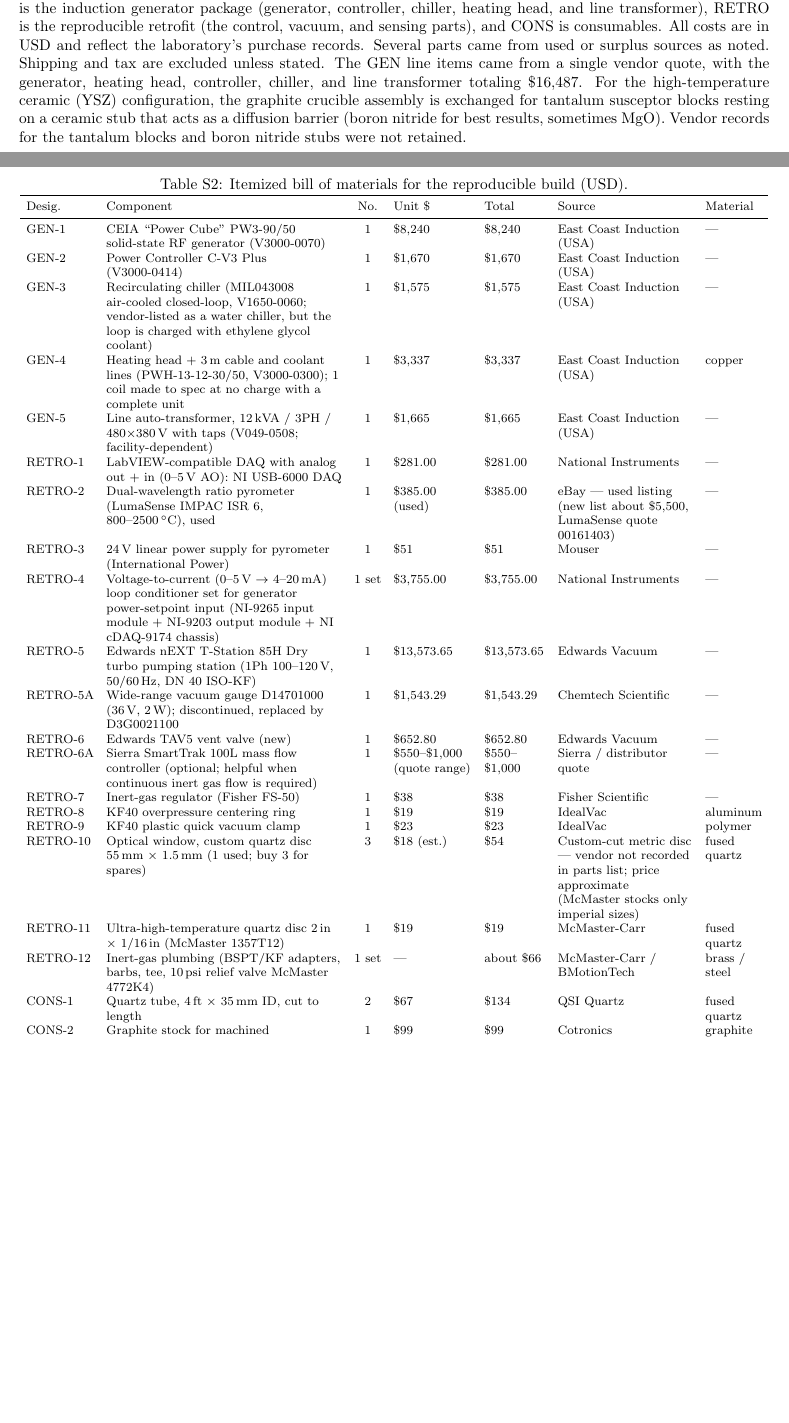
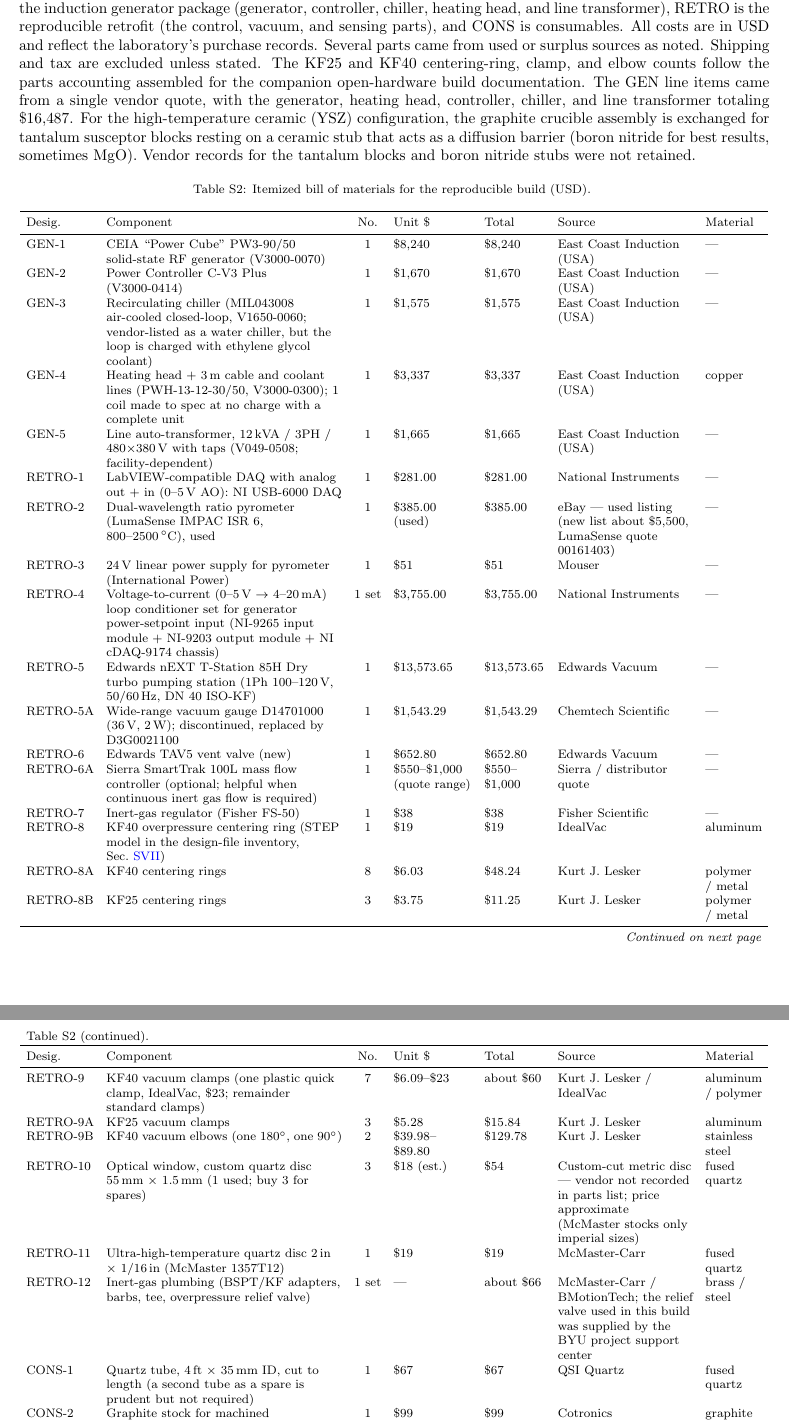
Before and after one commit to vertical-cloud-lab/custom-induction-furnace, a LaTeX document (paper/SI.tex): two parts of pages 13 and 14 of 15, joined at a grey line, cut so that both start at the same text, the shorter picture padded with empty space. Compiled offline with pdfLaTeX.

Commit message:
Apply S. Baird's SI/BOM pass: KF hardware rows, design-file links, Ni200 gloss, NSF grant
- BOM: add KF40/KF25 centering rings, clamps, and elbows per the HardwareX
  parts accounting; quartz tube qty 2 -> 1 (spare optional); relief valve
  re-sourced to the BYU project support center (drop McMaster 4772K4)
- BOM set as longtable (the added rows overflowed the single-page float)
- SVII design-file inventory: itemized list with direct GitHub links to
  every design file; drop the "machining drawing not yet part of the
  package" sentence
- Main text: gloss Ni200 as UNS N02200 commercially pure wrought nickel;
  add NSF Grant No. 1610077 to Acknowledgements
- SI: gloss Ni200 at its first SI mention (Fig. S7 caption)
- Rebuild real_person_paper.pdf (8 pp) and SI.pdf (13 pp)

Co-authored-by: Sterling G. Baird <45469701+sgbaird@users.noreply.github.com>

```diff
--- a/paper/SI.tex
+++ b/paper/SI.tex
@@ -35,6 +37,7 @@
 \usepackage{array}
 \usepackage{tabularx}
 \usepackage{pdflscape}
+\usepackage{longtable}
 \usepackage{textcomp}
 \usepackage{xcolor}
 \usepackage[colorlinks=true,allcolors=blue]{hyperref}
@@ -53,6 +56,10 @@
 \newcommand{\alttext}[1]{\par\smallskip{\footnotesize\emph{Alt text:} #1\par}}
 % Hyperlink a run ID to its raw log in the data repository.
 \newcommand{\runlog}[2]{\href{https://github.com/vertical-cloud-lab/custom-induction-furnace/blob/main/docs/data_log/#1}{#2}}
+% Hyperlink a design file (blob) or directory (tree) in the repository.
+% Spaces in the URL argument must be passed pre-encoded as \%20.
+\newcommand{\repoblob}[2]{\href{https://github.com/vertical-cloud-lab/custom-induction-furnace/blob/main/#1}{\texttt{#2}}}
+\newcommand{\repotree}[2]{\href{https://github.com/vertical-cloud-lab/custom-induction-furnace/tree/main/#1}{\texttt{#2}}}
 
 \newcolumntype{L}[1]{>{\raggedright\arraybackslash}p{#1}}
 
@@ -321,7 +328,9 @@
 transformer), RETRO is the reproducible retrofit (the control, vacuum, and
 sensing parts), and CONS is consumables. All costs are in USD and reflect
 the laboratory's purchase records. Several parts came from used or surplus
-sources as noted. Shipping and tax are excluded unless stated. The GEN line
+sources as noted. Shipping and tax are excluded unless stated. The KF25 and
+KF40 centering-ring, clamp, and elbow counts follow the parts accounting
+assembled for the companion open-hardware build documentation. The GEN line
 items came from a single vendor quote, with the generator, heating head,
 controller, chiller, and line transformer totaling \$16{,}487. For the
 high-temperature ceramic (YSZ) configuration, the graphite crucible assembly
@@ -330,16 +339,28 @@
 Vendor records for the tantalum blocks and boron nitride stubs were not
 retained.
 
-\begin{table}[htbp]
-\centering
+% The BOM outgrew a single-page float when the KF hardware rows were added
+% (S. Baird, PR #12, 2026-07-22), so it is set as a longtable that breaks
+% across pages.
+{\footnotesize
+\setlength{\tabcolsep}{4pt}
+\begin{longtable}{lL{5.4cm}cL{1.8cm}L{1.4cm}L{3.1cm}L{1.3cm}}
 \caption{Itemized bill of materials for the reproducible build (USD).}
-\label{tab:bom}
-\footnotesize
-\setlength{\tabcolsep}{4pt}
-\begin{tabular}{lL{5.4cm}cL{1.8cm}L{1.4cm}L{3.1cm}L{1.3cm}}
+\label{tab:bom}\\
 \toprule
 Desig. & Component & No. & Unit \$ & Total & Source & Material \\
 \midrule
+\endfirsthead
+\multicolumn{7}{l}{Table~\thetable{} (continued).}\\
+\toprule
+Desig. & Component & No. & Unit \$ & Total & Source & Material \\
+\midrule
+\endhead
+\midrule
+\multicolumn{7}{r}{\emph{Continued on next page}}\\
+\endfoot
+\bottomrule
+\endlastfoot
 GEN-1 & CEIA ``Power Cube'' PW3-90/50 solid-state RF generator (V3000-0070) & 1 & \$8{,}240 & \$8{,}240 & East Coast Induction (USA) & --- \\
 GEN-2 & Power Controller C-V3 Plus (V3000-0414) & 1 & \$1{,}670 & \$1{,}670 & East Coast Induction (USA) & --- \\
 GEN-3 & Recirculating chiller (MIL043008 air-cooled closed-loop, V1650-0060; vendor-listed as a water chiller, but the loop is charged with ethylene glycol coolant) & 1 & \$1{,}575 & \$1{,}575 & East Coast Induction (USA) & --- \\
@@ -354,23 +375,26 @@
 RETRO-6 & Edwards TAV5 vent valve (new) & 1 & \$652.80 & \$652.80 & Edwards Vacuum & --- \\
 RETRO-6A & Sierra SmartTrak 100L mass flow controller (optional; helpful when continuous inert gas flow is required) & 1 & \$550--\$1{,}000 (quote range) & \$550--\$1{,}000 & Sierra / distributor quote & --- \\
 RETRO-7 & Inert-gas regulator (Fisher FS-50) & 1 & \$38 & \$38 & Fisher Scientific & --- \\
-RETRO-8 & KF40 overpressure centering ring & 1 & \$19 & \$19 & IdealVac & aluminum \\
-RETRO-9 & KF40 plastic quick vacuum clamp & 1 & \$23 & \$23 & IdealVac & polymer \\
+RETRO-8 & KF40 overpressure centering ring (STEP model in the design-file inventory, Sec.~\ref{sec:designfiles}) & 1 & \$19 & \$19 & IdealVac & aluminum \\
+RETRO-8A & KF40 centering rings & 8 & \$6.03 & \$48.24 & Kurt J. Lesker & polymer / metal \\
+RETRO-8B & KF25 centering rings & 3 & \$3.75 & \$11.25 & Kurt J. Lesker & polymer / metal \\
+RETRO-9 & KF40 vacuum clamps (one plastic quick clamp, IdealVac, \$23; remainder standard clamps) & 7 & \$6.09--\$23 & about \$60 & Kurt J. Lesker / IdealVac & aluminum / polymer \\
+RETRO-9A & KF25 vacuum clamps & 3 & \$5.28 & \$15.84 & Kurt J. Lesker & aluminum \\
+RETRO-9B & KF40 vacuum elbows (one 180$^{\circ}$, one 90$^{\circ}$) & 2 & \$39.98--\$89.80 & \$129.78 & Kurt J. Lesker & stainless steel \\
 RETRO-10 & Optical window, custom quartz disc 55\,mm $\times$ 1.5\,mm (1 used; buy 3 for spares) & 3 & \$18 (est.) & \$54 & Custom-cut metric disc --- vendor not recorded in parts list; price approximate (McMaster stocks only imperial sizes) & fused quartz \\
 RETRO-11 & Ultra-high-temperature quartz disc 2\,in $\times$ 1/16\,in (McMaster 1357T12) & 1 & \$19 & \$19 & McMaster-Carr & fused quartz \\
-RETRO-12 & Inert-gas plumbing (BSPT/KF adapters, barbs, tee, 10\,psi relief valve McMaster 4772K4) & 1 set & --- & about \$66 & McMaster-Carr / BMotionTech & brass / steel \\
-CONS-1 & Quartz tube, 4\,ft $\times$ 35\,mm ID, cut to length & 2 & \$67 & \$134 & QSI Quartz & fused quartz \\
+RETRO-12 & Inert-gas plumbing (BSPT/KF adapters, barbs, tee, overpressure relief valve) & 1 set & --- & about \$66 & McMaster-Carr / BMotionTech; the relief valve used in this build was supplied by the BYU project support center & brass / steel \\
+CONS-1 & Quartz tube, 4\,ft $\times$ 35\,mm ID, cut to length (a second tube as a spare is prudent but not required) & 1 & \$67 & \$67 & QSI Quartz & fused quartz \\
 CONS-2 & Graphite stock for machined crucible/susceptor (56L-3, 3000\dC, 1$\times$6$\times$6\,in) & 1 & \$99 & \$99 & Cotronics & graphite \\
 CONS-3 & Graphite repair cement (Resbond 931-1, 3000\dC) & 1 & \$108 & \$108 & Cotronics & graphite \\
 CONS-4 & Alumina crucible stock (RTC-60-2, 1787\dC, 10\,lb) & 1 & \$91 & \$91 & Cotronics & alumina \\
 CONS-5 & Zirconia crucible stock (760-1, 2204\dC, 10\,lb) & 1 & \$124 & \$124 & Cotronics & zirconia \\
 CONS-6 & Torr-Seal high-vacuum epoxy / O-rings & 1 set & \$57 & \$57 & Varian / McMaster & epoxy / elastomer \\
-\bottomrule
-\end{tabular}
+\end{longtable}
+}
 \alttext{Itemized bill of materials with designator, component description,
 quantity, unit and total cost in US dollars, source, and material for each
 generator, retrofit, and consumable part.}
-\end{table}
 
 \clearpage
 
```
Also changed, not shown: paper/real_person_paper.tex (+6 -6 lines), paper/SI.tex (56 more changed lines), 2 other files.
